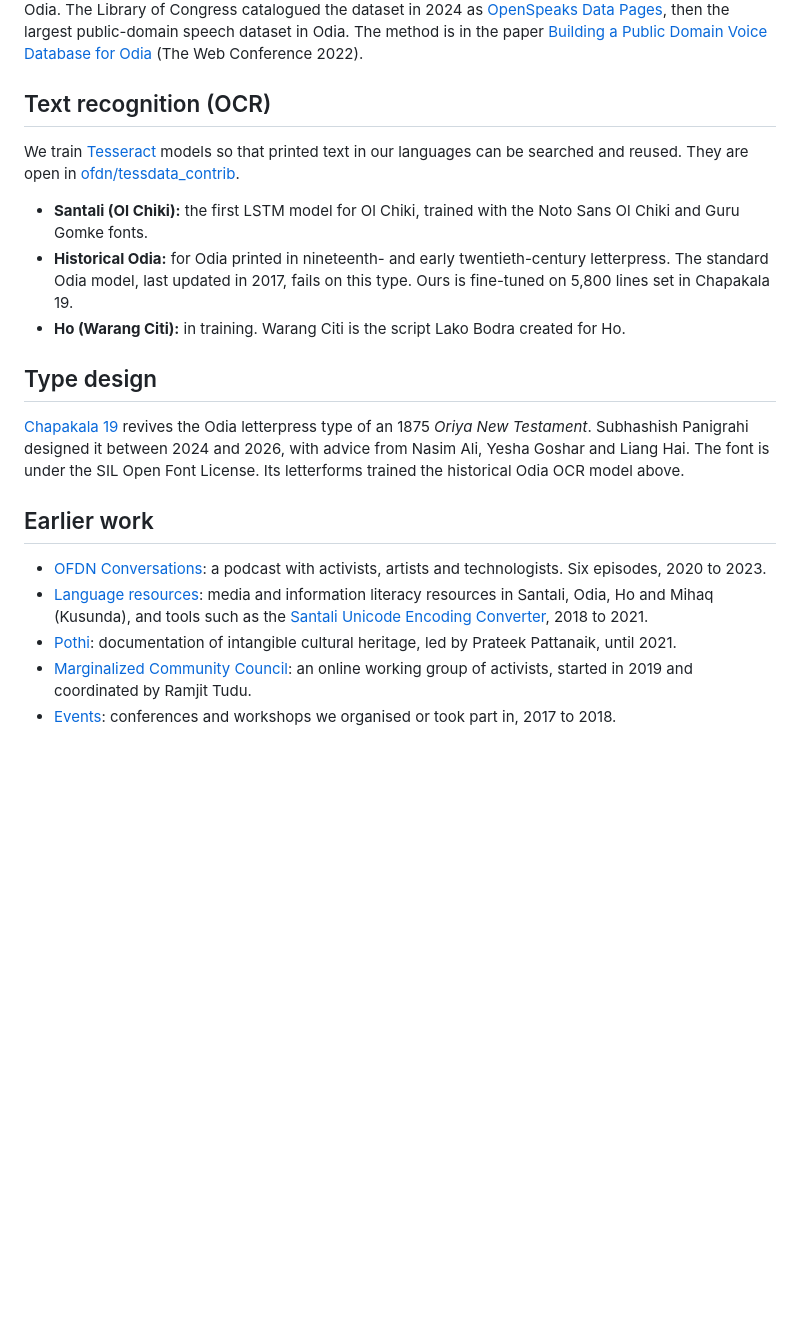
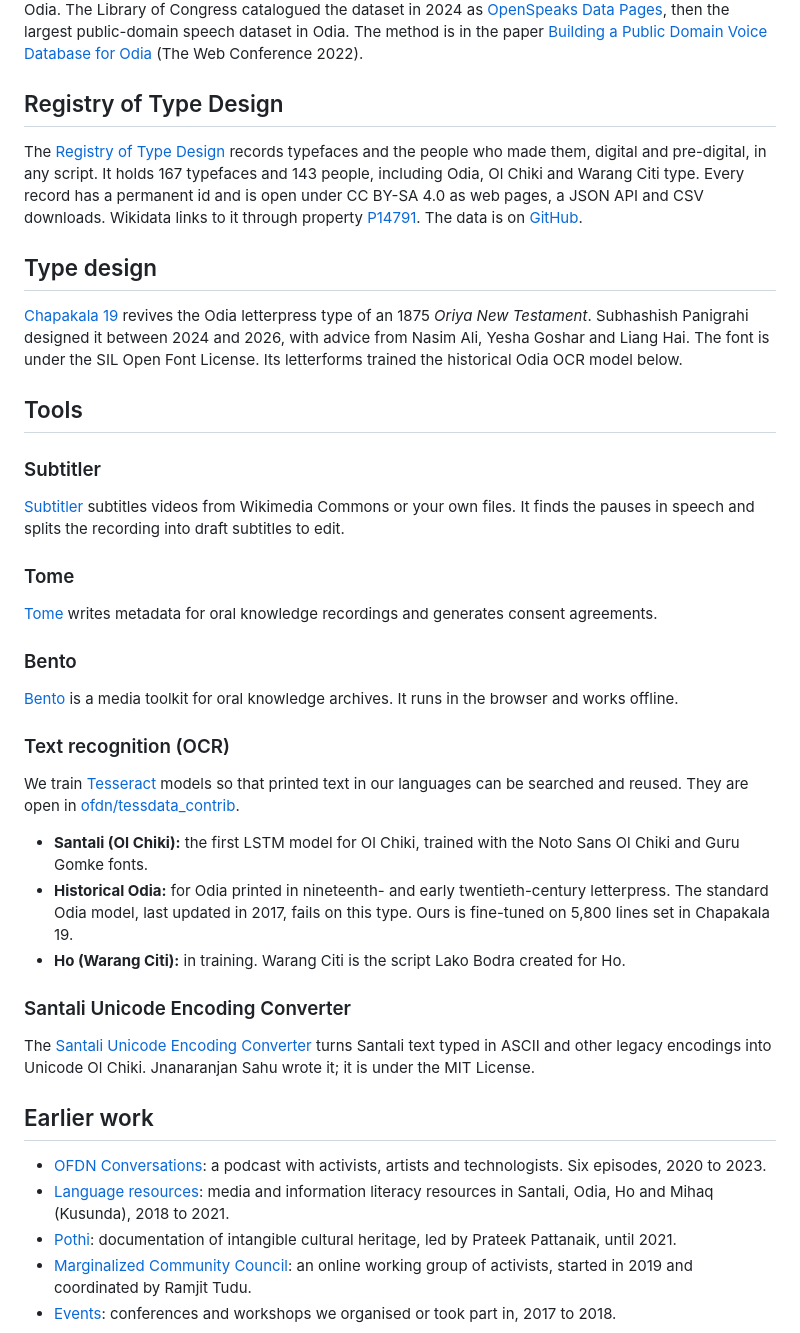
Before and after one commit to ofdn/theofdn.org, a Markdown page: content/hub/work.md, the part around the change. Rendered like a GitHub page; blank space fills up the shorter version.

Commit message:
add rtd and tools

```diff
--- a/content/hub/work.md
+++ b/content/hub/work.md
@@ -30,7 +30,29 @@ The network launched on 3 September 2026 at TinkerSpace in Kochi, with 34 people
 
 OpenSpeaks Voice: Odia holds over 25 hours of Odia speech under CC0. Nearly 66,000 words (about 22 hours) are on Wikimedia Commons, recorded with Lingua Libre, and 8 hours of sentences are on Mozilla Common Voice. About 600 recordings are by the late Musamoni Panigrahi in Baleswari Odia, taken from the archival footage of *Nani Ma*. Subhashish Panigrahi recorded the rest in Baleswari and Mugalbandi Odia. The Library of Congress catalogued the dataset in 2024 as [OpenSpeaks Data Pages](https://www.loc.gov/item/2024307217/), then the largest public-domain speech dataset in Odia. The method is in the paper [Building a Public Domain Voice Database for Odia](https://doi.org/10.1145/3487553.3524931) (The Web Conference 2022).
 
-## Text recognition (OCR)
+## Registry of Type Design
+
+The [Registry of Type Design](https://rtd.theofdn.org/) records typefaces and the people who made them, digital and pre-digital, in any script. It holds 167 typefaces and 143 people, including Odia, Ol Chiki and Warang Citi type. Every record has a permanent id and is open under CC BY-SA 4.0 as web pages, a JSON API and CSV downloads. Wikidata links to it through property [P14791](https://www.wikidata.org/wiki/Property:P14791). The data is on [GitHub](https://github.com/ofdn/rtd).
+
+## Type design
+
+[Chapakala 19](/type/) revives the Odia letterpress type of an 1875 *Oriya New Testament*. Subhashish Panigrahi designed it between 2024 and 2026, with advice from Nasim Ali, Yesha Goshar and Liang Hai. The font is under the SIL Open Font License. Its letterforms trained the historical Odia OCR model below.
+
+## Tools
+
+### Subtitler
+
+[Subtitler](https://subtitler.toolforge.org/) subtitles videos from Wikimedia Commons or your own files. It finds the pauses in speech and splits the recording into draft subtitles to edit.
+
+### Tome
+
+[Tome](https://tome.toolforge.org/) writes metadata for oral knowledge recordings and generates consent agreements.
+
+### Bento
+
+[Bento](https://bento.toolforge.org/) is a media toolkit for oral knowledge archives. It runs in the browser and works offline.
+
+### Text recognition (OCR)
 
 We train [Tesseract](https://github.com/tesseract-ocr/tesseract) models so that printed text in our languages can be searched and reused. They are open in [ofdn/tessdata_contrib](https://github.com/ofdn/tessdata_contrib).
 
@@ -38,14 +60,14 @@ We train [Tesseract](https://github.com/tesseract-ocr/tesseract) models so that
 - **Historical Odia:** for Odia printed in nineteenth- and early twentieth-century letterpress. The standard Odia model, last updated in 2017, fails on this type. Ours is fine-tuned on 5,800 lines set in Chapakala 19.
 - **Ho (Warang Citi):** in training. Warang Citi is the script Lako Bodra created for Ho.
 
-## Type design
+### Santali Unicode Encoding Converter
 
-[Chapakala 19](/type/) revives the Odia letterpress type of an 1875 *Oriya New Testament*. Subhashish Panigrahi designed it between 2024 and 2026, with advice from Nasim Ali, Yesha Goshar and Liang Hai. The font is under the SIL Open Font License. Its letterforms trained the historical Odia OCR model above.
+The [Santali Unicode Encoding Converter](/resources/santali-unicode-converter/) turns Santali text typed in ASCII and other legacy encodings into Unicode Ol Chiki. Jnanaranjan Sahu wrote it; it is under the MIT License.
 
 ## Earlier work
 
 - [OFDN Conversations](/podcast/): a podcast with activists, artists and technologists. Six episodes, 2020 to 2023.
-- [Language resources](/resources/): media and information literacy resources in Santali, Odia, Ho and Mihaq (Kusunda), and tools such as the [Santali Unicode Encoding Converter](/resources/santali-unicode-converter/), 2018 to 2021.
+- [Language resources](/resources/): media and information literacy resources in Santali, Odia, Ho and Mihaq (Kusunda), 2018 to 2021.
 - [Pothi](/activities/pothi/): documentation of intangible cultural heritage, led by Prateek Pattanaik, until 2021.
 - [Marginalized Community Council](/activities/marginalized-community-council/): an online working group of activists, started in 2019 and coordinated by Ramjit Tudu.
 - [Events](/activities/): conferences and workshops we organised or took part in, 2017 to 2018.
```
